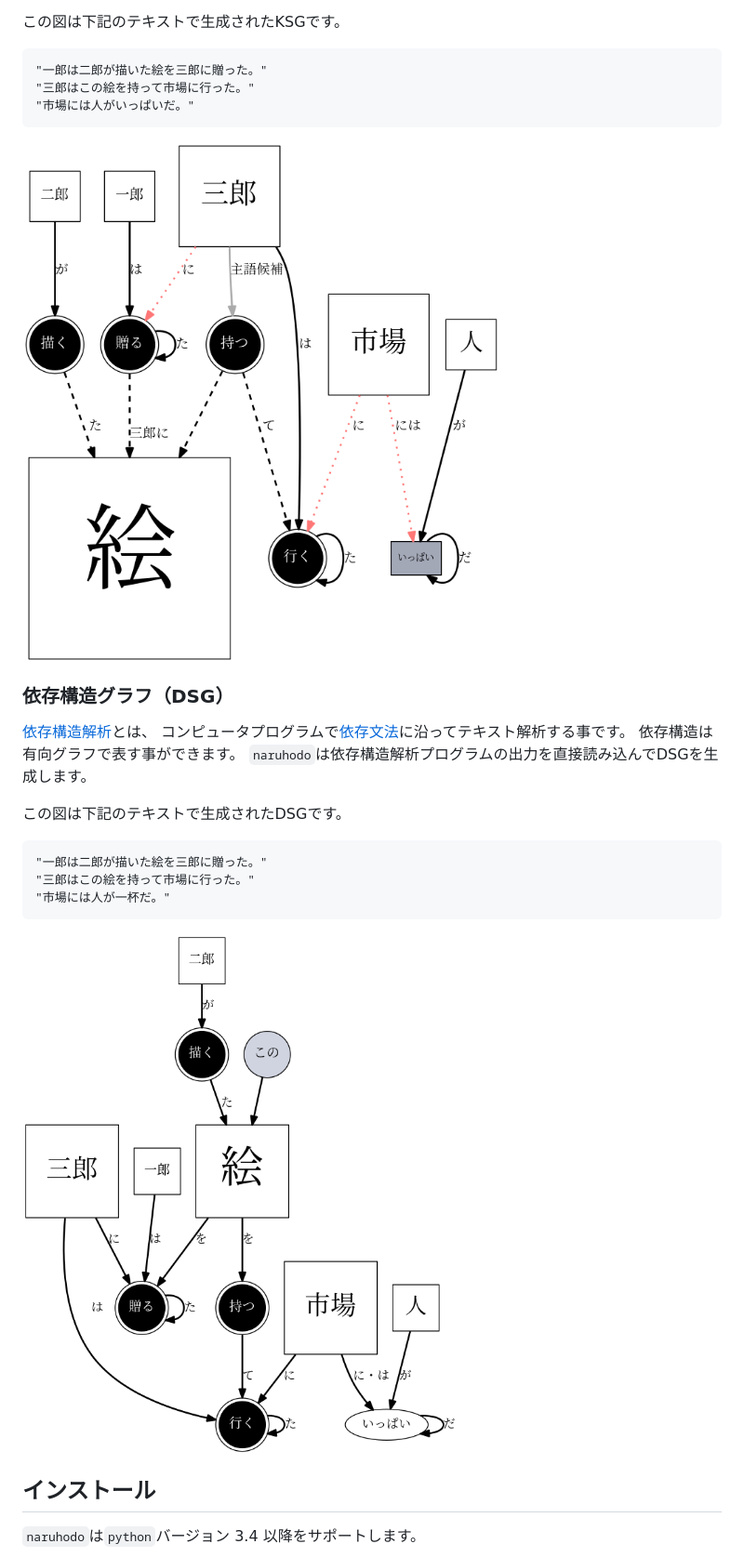
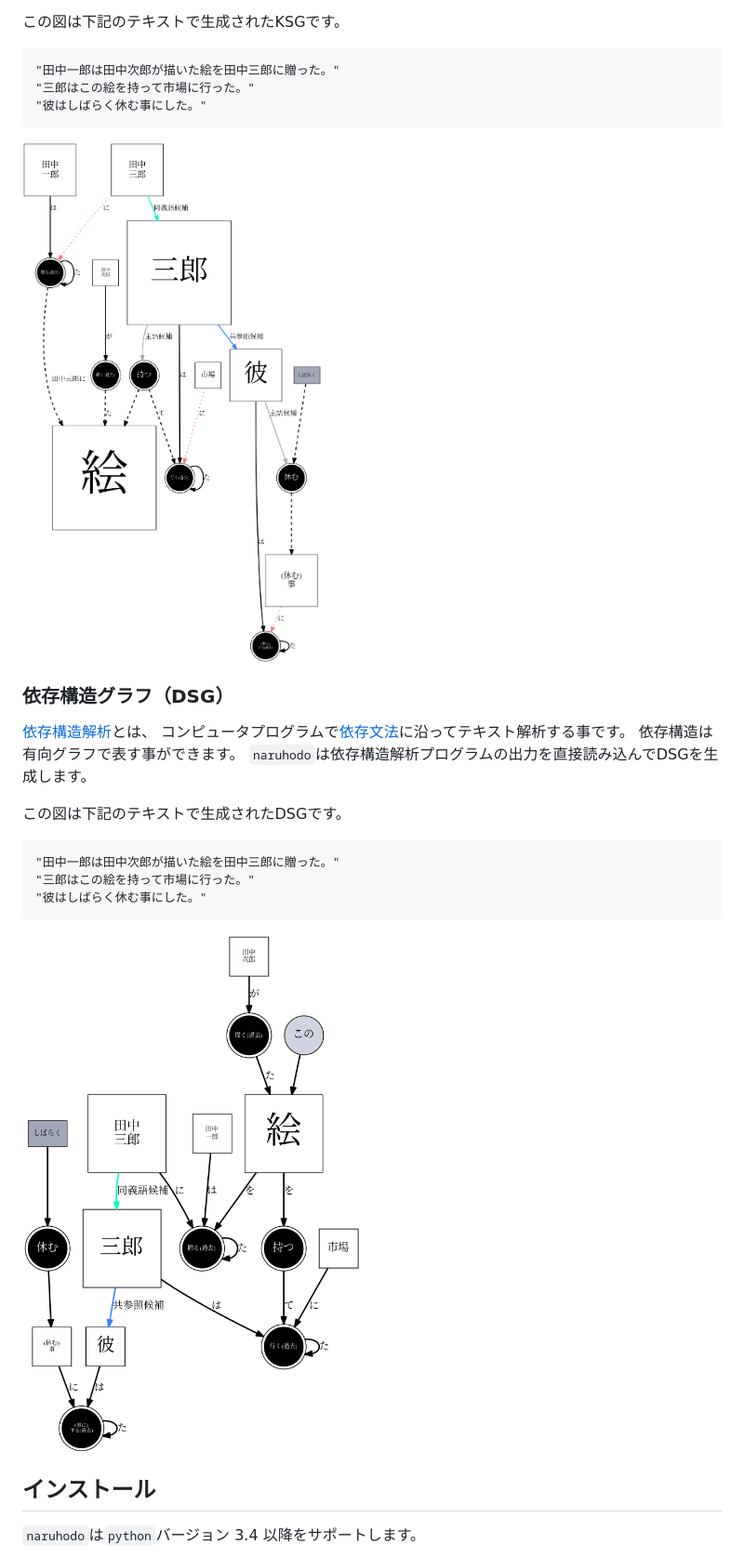
Before and after one commit to superkerokero/naruhodo, a Markdown page: README-ja.md, the part around the change. Shown at 93% size. GitHub-like rendering; pictures changed too: img/DSG_example.png, img/KSG_example.png.

````diff
--- a/README-ja.md
+++ b/README-ja.md
@@ -28,9 +28,9 @@ KSGには主に二種類のノードがあります：
 この図は下記のテキストで生成されたKSGです。
 
 ```
-"一郎は二郎が描いた絵を三郎に贈った。"
+"田中一郎は田中次郎が描いた絵を田中三郎に贈った。"
 "三郎はこの絵を持って市場に行った。"
-"市場には人がいっぱいだ。"
+"彼はしばらく休む事にした。"
 ```
 
 ![KSG generated from texts](img/KSG_example.png)
@@ -44,9 +44,9 @@ KSGには主に二種類のノードがあります：
 この図は下記のテキストで生成されたDSGです。
 
 ```
-"一郎は二郎が描いた絵を三郎に贈った。"
+"田中一郎は田中次郎が描いた絵を田中三郎に贈った。"
 "三郎はこの絵を持って市場に行った。"
-"市場には人が一杯だ。"
+"彼はしばらく休む事にした。"
 ```
 
 ![DSG generated from texts](img/DSG_example.png)
````
Also changed, not shown: README.md (+4 -4 lines), 6 other files.
